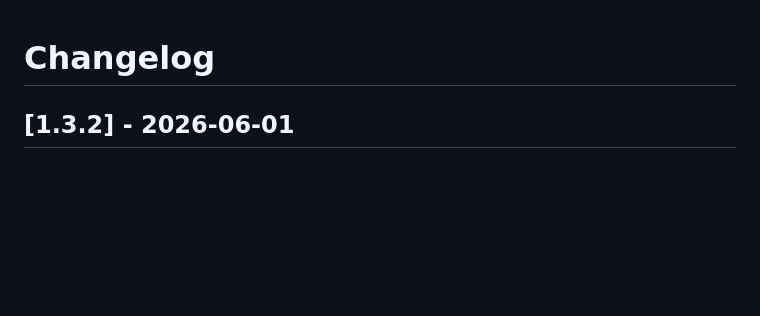
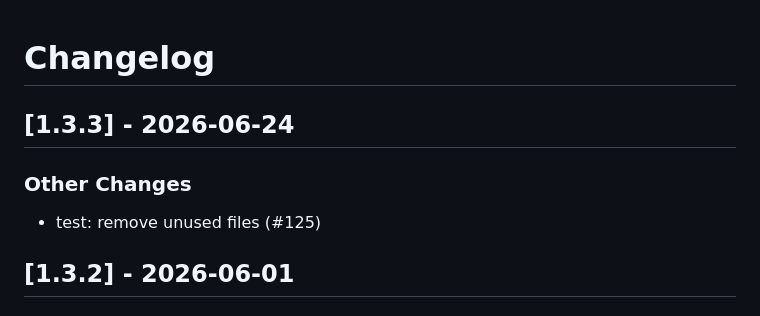
Before and after one commit to linux-system-roles/sudo, a Markdown page: CHANGELOG.md, the part around the change. Drawn GitHub-style; blank space fills up the shorter version.

Commit message:
docs(changelog): version 1.3.3 [citest_skip]
Update changelog and .README.html for version 1.3.3

Signed-off-by: Rich Megginson <rmeggins@redhat.com>

```diff
--- a/CHANGELOG.md
+++ b/CHANGELOG.md
@@ -1,5 +1,12 @@
 Changelog
 =========
+
+[1.3.3] - 2026-06-24
+--------------------
+
+### Other Changes
+
+- test: remove unused files (#125)
 
 [1.3.2] - 2026-06-01
 --------------------
```
